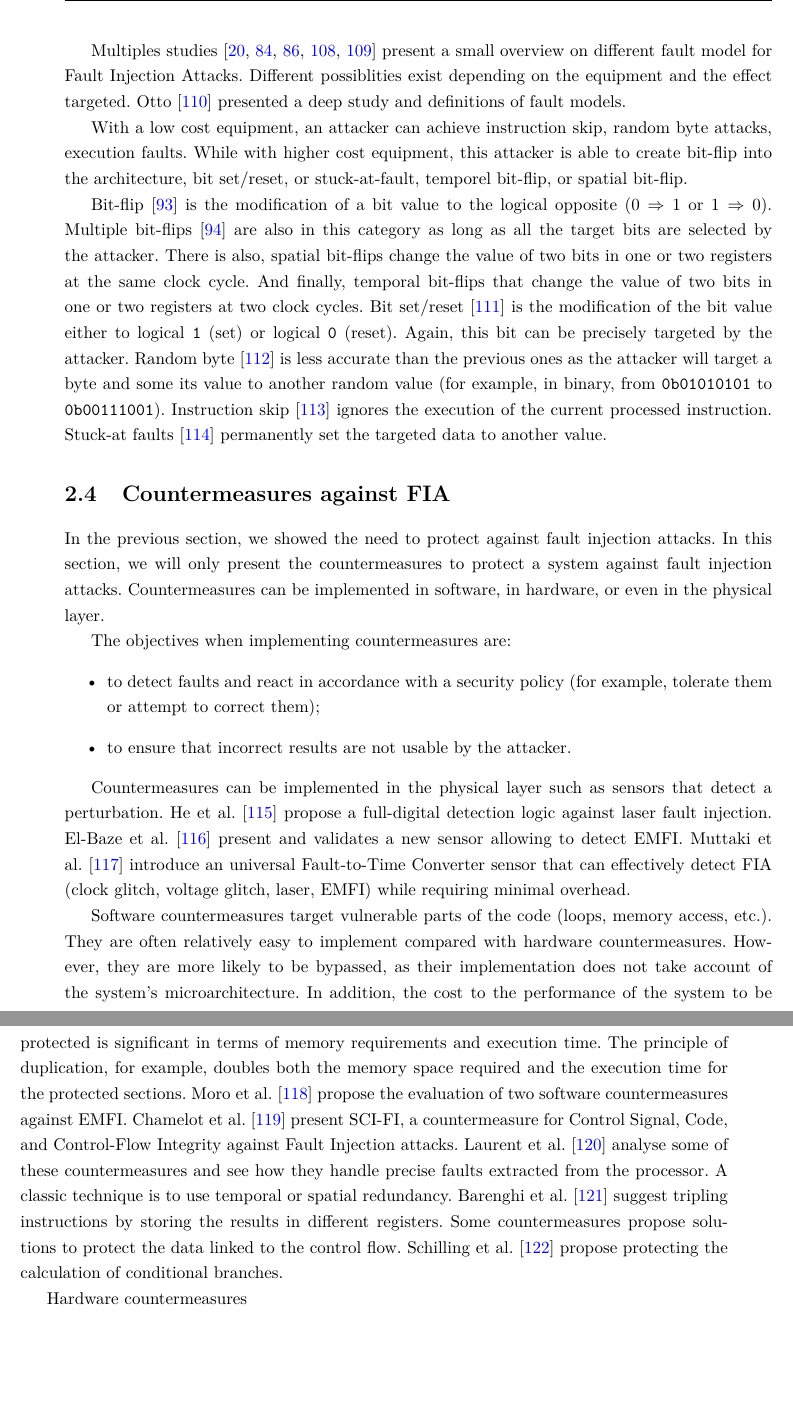
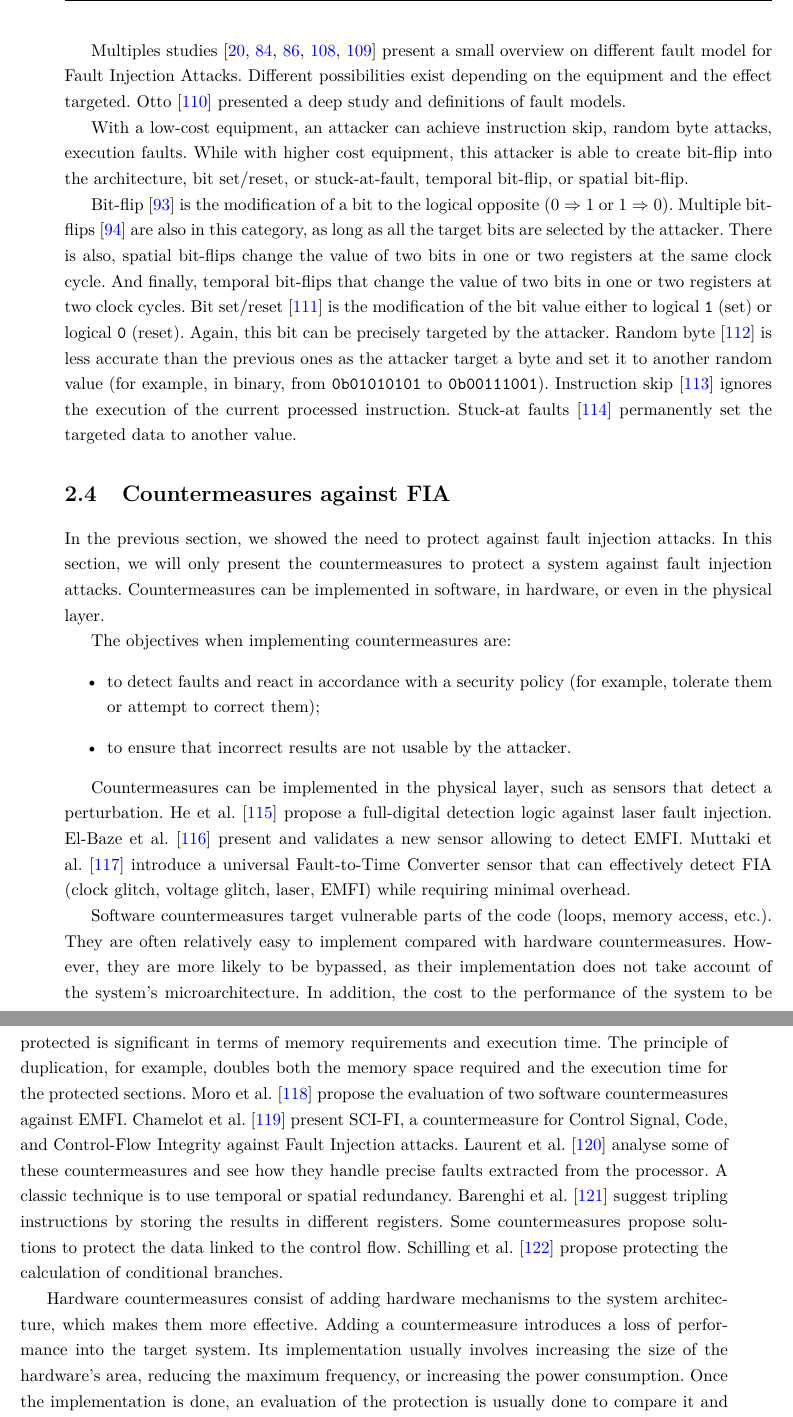
Before and after one commit to WilliamPsc/manuscritThese, a LaTeX thesis (main.tex, which reads c2_soa/soa.tex): two parts of pages 49 and 50 of 110, joined at a grey line, cut so that both start at the same text, the shorter picture padded with empty space. Compiled offline with pdfLaTeX.

Commit message:
MaJ FIA soa

```diff
--- a/c2_soa/soa.tex
+++ b/c2_soa/soa.tex
@@ -466,14 +466,14 @@ We will present the most popular fault models, which have been used extensively
 
-Multiples studies~\cite{BH-22-access,GMA-22-electronics,KSV-13-tvlsi,ZAV-06-jarab,YSW-18-hss} present a small overview on different fault model for Fault Injection Attacks. Different possiblities exist depending on the equipment and the effect targeted. Otto~\cite{O-05-phd} presented a deep study and definitions of fault models.
+Multiples studies~\cite{BH-22-access,GMA-22-electronics,KSV-13-tvlsi,ZAV-06-jarab,YSW-18-hss} present a small overview on different fault model for Fault Injection Attacks. Different possibilities exist depending on the equipment and the effect targeted. Otto~\cite{O-05-phd} presented a deep study and definitions of fault models.
 
-With a low cost equipment, an attacker can achieve instruction skip, random byte attacks, execution faults. While with higher cost equipment, this attacker is able to create bit-flip into the architecture, bit set/reset, or stuck-at-fault, temporel bit-flip, or spatial bit-flip.
+With a low-cost equipment, an attacker can achieve instruction skip, random byte attacks, execution faults. While with higher cost equipment, this attacker is able to create bit-flip into the architecture, bit set/reset, or stuck-at-fault, temporal bit-flip, or spatial bit-flip.
 
-Bit-flip~\cite{CMDMRD-19-host} is the modification of a bit value to the logical opposite ($0 \Rightarrow 1$ or $1 \Rightarrow 0$).
-Multiple bit-flips~\cite{CGVCBLC-22-cardis} are also in this category as long as all the target bits are selected by the attacker.
+Bit-flip~\cite{CMDMRD-19-host} is the modification of a bit to the logical opposite ($0 \Rightarrow 1$ or $1 \Rightarrow 0$).
+Multiple bit-flips~\cite{CGVCBLC-22-cardis} are also in this category, as long as all the target bits are selected by the attacker.
 There is also, spatial bit-flips change the value of two bits in one or two registers at the same clock cycle.
 And finally, temporal bit-flips that change the value of two bits in one or two registers at two clock cycles.
 Bit set/reset~\cite{BS-03-financialcrypto} is the modification of the bit value either to logical \texttt{1} (set) or logical \texttt{0} (reset). Again, this bit can be precisely targeted by the attacker.
-Random byte~\cite{LFZD-16-fdtc} is less accurate than the previous ones as the attacker will target a byte and some its value to another random value (for example, in binary, from \texttt{0b01010101} to \texttt{0b00111001}).
+Random byte~\cite{LFZD-16-fdtc} is less accurate than the previous ones as the attacker target a byte and set it to another random value (for example, in binary, from \texttt{0b01010101} to \texttt{0b00111001}).
 Instruction skip~\cite{MDPRD-20-dtis} ignores the execution of the current processed instruction.
 Stuck-at faults~\cite{MABGHMRSYV-18-fdtc} permanently set the targeted data to another value.
 
@@ -491,7 +491,7 @@ The objectives when implementing countermeasures are:
     \item to ensure that incorrect results are not usable by the attacker.
 \end{itemize}
 
-Countermeasures can be implemented in the physical layer such as sensors that detect a perturbation. He et al.~\cite{HBB-16-space} propose a full-digital detection logic against laser fault injection. El-Baze et al.~\cite{ERM-16-date} present and validates a new sensor allowing to detect EMFI. Muttaki et al.~\cite{MZTF-22-host} introduce an universal Fault-to-Time Converter sensor that can effectively detect FIA (clock glitch, voltage glitch, laser, EMFI) while requiring minimal overhead.
+Countermeasures can be implemented in the physical layer, such as sensors that detect a perturbation. He et al.~\cite{HBB-16-space} propose a full-digital detection logic against laser fault injection. El-Baze et al.~\cite{ERM-16-date} present and validates a new sensor allowing to detect EMFI. Muttaki et al.~\cite{MZTF-22-host} introduce a universal Fault-to-Time Converter sensor that can effectively detect FIA (clock glitch, voltage glitch, laser, EMFI) while requiring minimal overhead.
 
 Software countermeasures target vulnerable parts of the code (loops, memory access, etc.). They are often relatively easy to implement compared with hardware countermeasures. However, they are more likely to be bypassed, as their implementation does not take account of the system's microarchitecture.
 In addition, the cost to the performance of the system to be protected is significant in terms of memory requirements and execution time. The principle of duplication, for example, doubles both the memory space required and the execution time for the protected sections.
@@ -501,4 +501,4 @@ Laurent et al.~\cite{LBDPP-19-microproc} analyse some of these countermeasures a
 A classic technique is to use temporal or spatial redundancy. Barenghi et al.~\cite{BBKPR-10-wess} suggest tripling instructions by storing the results in different registers.
 Some countermeasures propose solutions to protect the data linked to the control flow. Schilling et al.~\cite{SWM-18-date} propose protecting the calculation of conditional branches.
 
-Hardware countermeasures
+Hardware countermeasures consist of adding hardware mechanisms to the system architecture, which makes them more effective. Adding a countermeasure introduces a loss of performance into the target system. Its implementation usually involves increasing the size of the hardware's area, reducing the maximum frequency, or increasing the power consumption. Once the implementation is done, an evaluation of the protection is usually done to compare it and give some indications in terms of area, performance, or efficiency.
```
Also changed, not shown: c2_soa/soa.tex (15 more changed lines).
